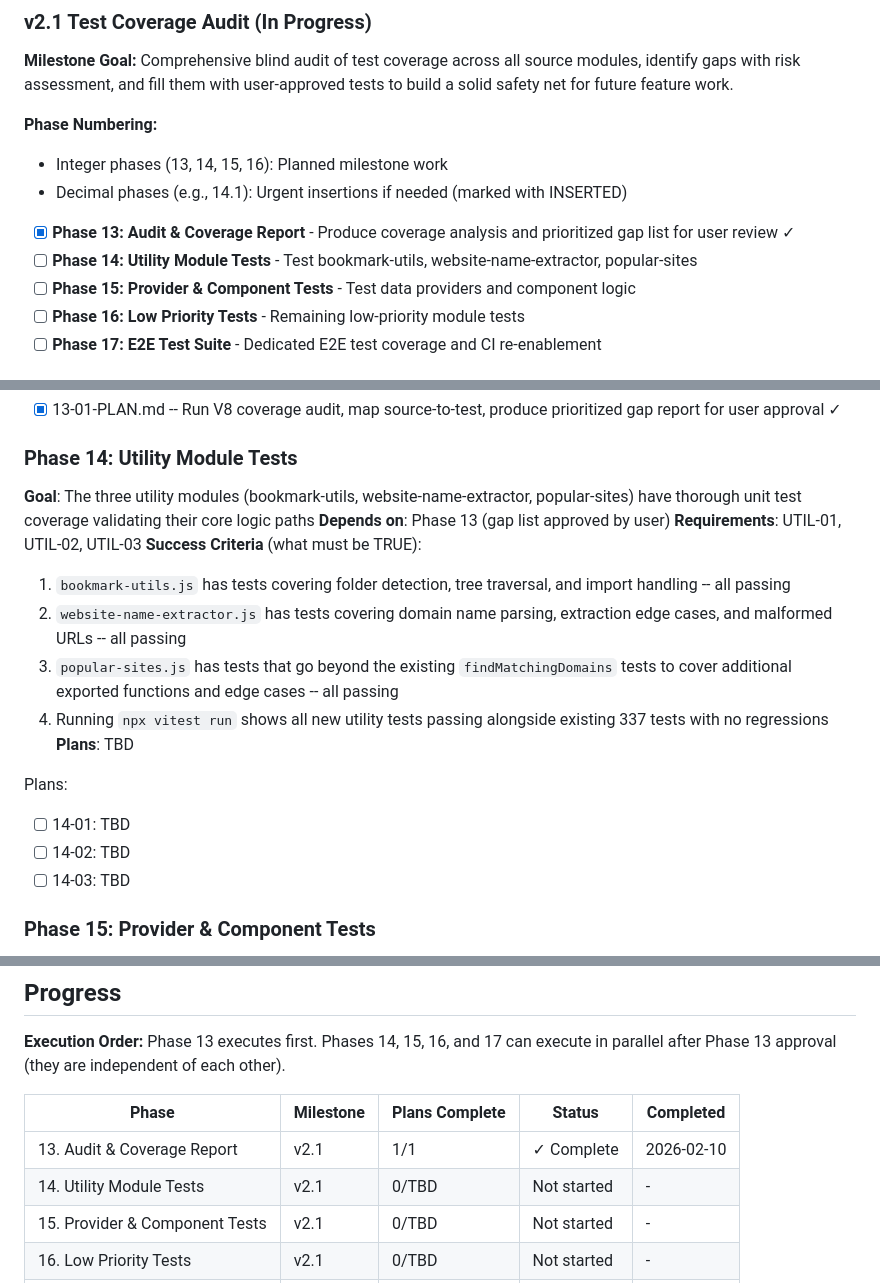
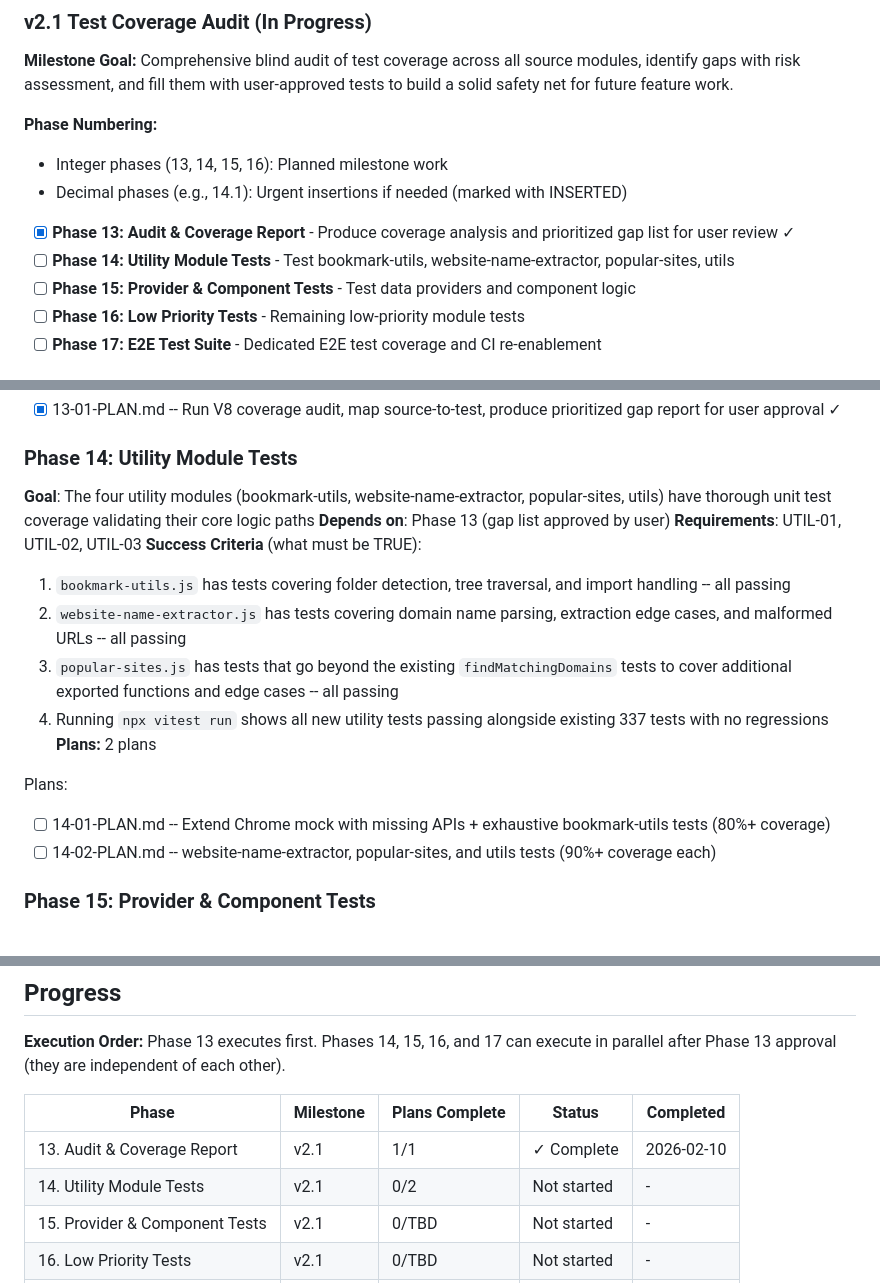
Before and after one commit to phulsechinmay/arcify-spotlight, a Markdown page: .planning/ROADMAP.md, 3 parts joined by grey strips. Drawn GitHub-style.

Commit message:
docs(14): create phase plan for utility module tests
Phase 14: Utility Module Tests
- 2 plans in 1 wave (parallel)
- Plan 01: Chrome mock extension + bookmark-utils exhaustive tests (80%+ coverage)
- Plan 02: website-name-extractor + popular-sites + utils tests (90%+ each)
- Ready for execution

Co-Authored-By: Claude Opus 4.6 <noreply@anthropic.com>

```diff
--- a/.planning/ROADMAP.md
+++ b/.planning/ROADMAP.md
@@ -26,7 +26,7 @@ Prior milestones delivered: bug fixes, UX polish, testing infrastructure (240 te
 - Decimal phases (e.g., 14.1): Urgent insertions if needed (marked with INSERTED)
 
 - [x] **Phase 13: Audit & Coverage Report** - Produce coverage analysis and prioritized gap list for user review ✓
-- [ ] **Phase 14: Utility Module Tests** - Test bookmark-utils, website-name-extractor, popular-sites
+- [ ] **Phase 14: Utility Module Tests** - Test bookmark-utils, website-name-extractor, popular-sites, utils
 - [ ] **Phase 15: Provider & Component Tests** - Test data providers and component logic
 - [ ] **Phase 16: Low Priority Tests** - Remaining low-priority module tests
 - [ ] **Phase 17: E2E Test Suite** - Dedicated E2E test coverage and CI re-enablement
@@ -48,7 +48,7 @@ Plans:
 - [x] 13-01-PLAN.md -- Run V8 coverage audit, map source-to-test, produce prioritized gap report for user approval ✓
 
 ### Phase 14: Utility Module Tests
-**Goal**: The three utility modules (bookmark-utils, website-name-extractor, popular-sites) have thorough unit test coverage validating their core logic paths
+**Goal**: The four utility modules (bookmark-utils, website-name-extractor, popular-sites, utils) have thorough unit test coverage validating their core logic paths
 **Depends on**: Phase 13 (gap list approved by user)
 **Requirements**: UTIL-01, UTIL-02, UTIL-03
 **Success Criteria** (what must be TRUE):
@@ -56,12 +56,11 @@ Plans:
   2. `website-name-extractor.js` has tests covering domain name parsing, extraction edge cases, and malformed URLs -- all passing
   3. `popular-sites.js` has tests that go beyond the existing `findMatchingDomains` tests to cover additional exported functions and edge cases -- all passing
   4. Running `npx vitest run` shows all new utility tests passing alongside existing 337 tests with no regressions
-**Plans**: TBD
+**Plans:** 2 plans
 
 Plans:
-- [ ] 14-01: TBD
-- [ ] 14-02: TBD
-- [ ] 14-03: TBD
+- [ ] 14-01-PLAN.md -- Extend Chrome mock with missing APIs + exhaustive bookmark-utils tests (80%+ coverage)
+- [ ] 14-02-PLAN.md -- website-name-extractor, popular-sites, and utils tests (90%+ coverage each)
 
 ### Phase 15: Provider & Component Tests
 **Goal**: The data provider and component logic modules have unit tests covering their integration points, data flow, and error handling
@@ -116,7 +115,7 @@ Phase 13 executes first. Phases 14, 15, 16, and 17 can execute in parallel after
 | Phase | Milestone | Plans Complete | Status | Completed |
 |-------|-----------|----------------|--------|-----------|
 | 13. Audit & Coverage Report | v2.1 | 1/1 | ✓ Complete | 2026-02-10 |
-| 14. Utility Module Tests | v2.1 | 0/TBD | Not started | - |
+| 14. Utility Module Tests | v2.1 | 0/2 | Not started | - |
 | 15. Provider & Component Tests | v2.1 | 0/TBD | Not started | - |
 | 16. Low Priority Tests | v2.1 | 0/TBD | Not started | - |
 | 17. E2E Test Suite | v2.1 | 0/TBD | Not started | - |
```
Also changed, not shown: 2 other files.
